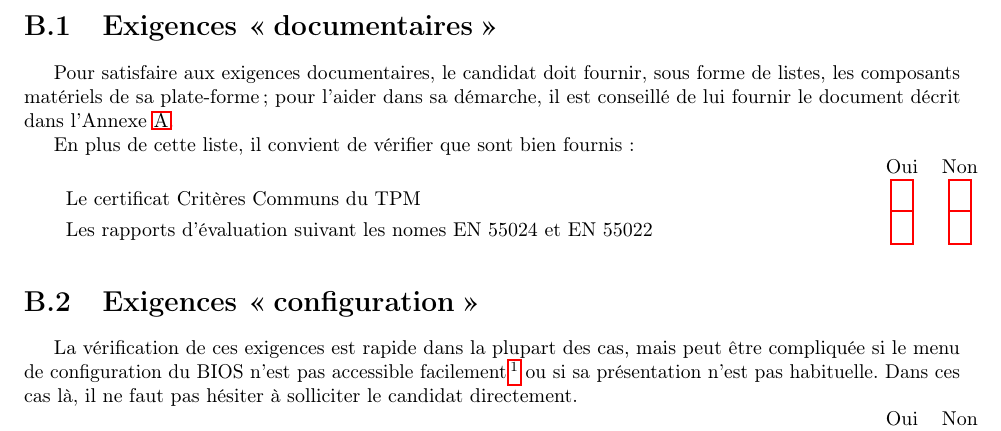
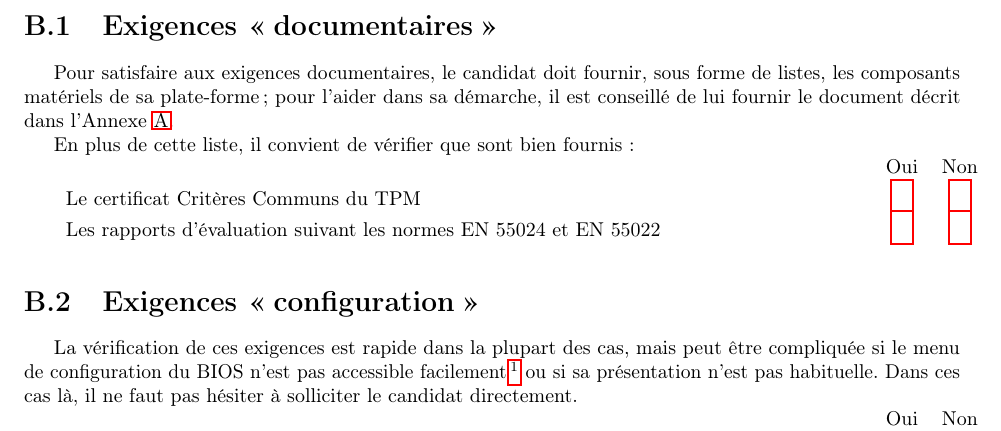
Before and after one commit to ANSSI-FR/chipsec-check, a LaTeX document (doc/procedure/procedure-de-tests.tex): part of page 16 of 18, cut so that both start at the same text. Compiled offline with pdfLaTeX.

Commit message:
SSTIC typo fixed

```diff
--- a/doc/procedure/procedure-de-tests.tex
+++ b/doc/procedure/procedure-de-tests.tex
@@ -640,7 +640,7 @@ En plus de cette liste, il convient de vérifier que sont bien fournis:
     Le certificat Critères Communs du TPM
        & \CheckBox[width=1em]{}
        & \CheckBox[width=1em]{} \\
-    Les rapports d’évaluation suivant les nomes EN 55024 et EN 55022
+    Les rapports d’évaluation suivant les normes EN 55024 et EN 55022
        & \CheckBox[width=1em]{}
        & \CheckBox[width=1em]{}
   \end{tabularx}
```
